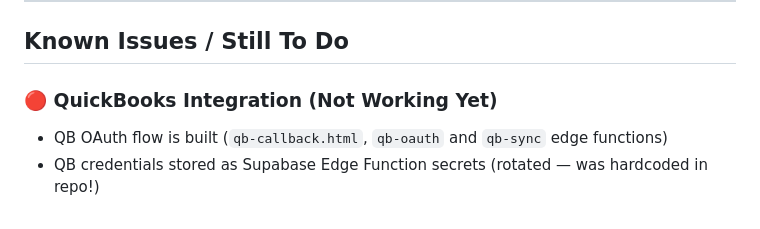
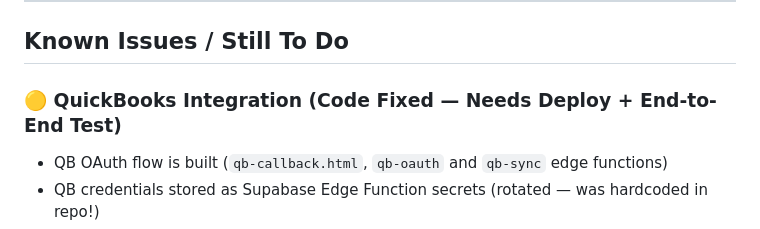
Before and after one commit to QuoteDr/quotedr, a Markdown page: SESSION_HANDOFF.md, the part around the change. Rendered like a GitHub page.

Commit message:
Update handoff: QB fixed in code, needs deploy + test

```diff
--- a/SESSION_HANDOFF.md
+++ b/SESSION_HANDOFF.md
@@ -218,7 +218,7 @@ curl "https://axmoffknvblluibuitrq.supabase.co/rest/v1/error_logs?order=created_
 
 ## Known Issues / Still To Do
 
-### 🔴 QuickBooks Integration (Not Working Yet)
+### 🟡 QuickBooks Integration (Code Fixed — Needs Deploy + End-to-End Test)
 - QB OAuth flow is built (`qb-callback.html`, `qb-oauth` and `qb-sync` edge functions)
 - QB credentials stored as Supabase Edge Function secrets (rotated — was hardcoded in repo!)
 - CSRF state validation added
```
